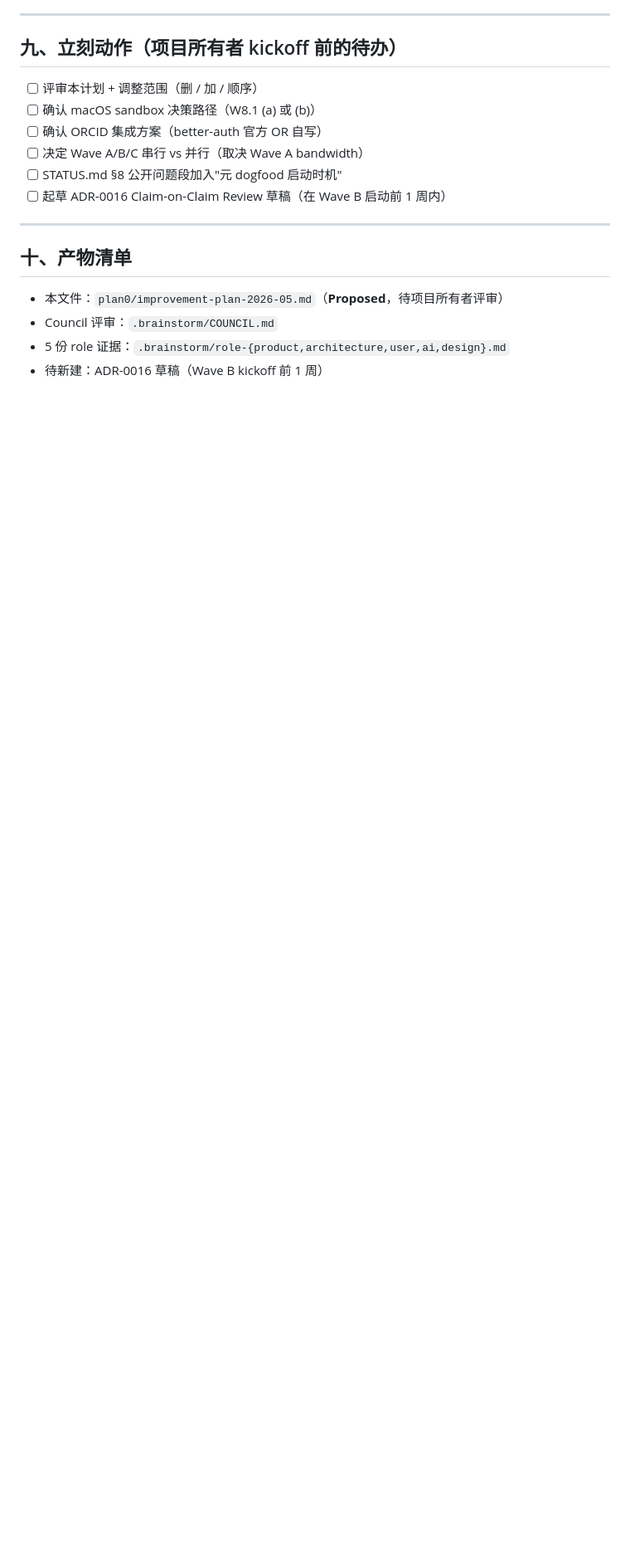
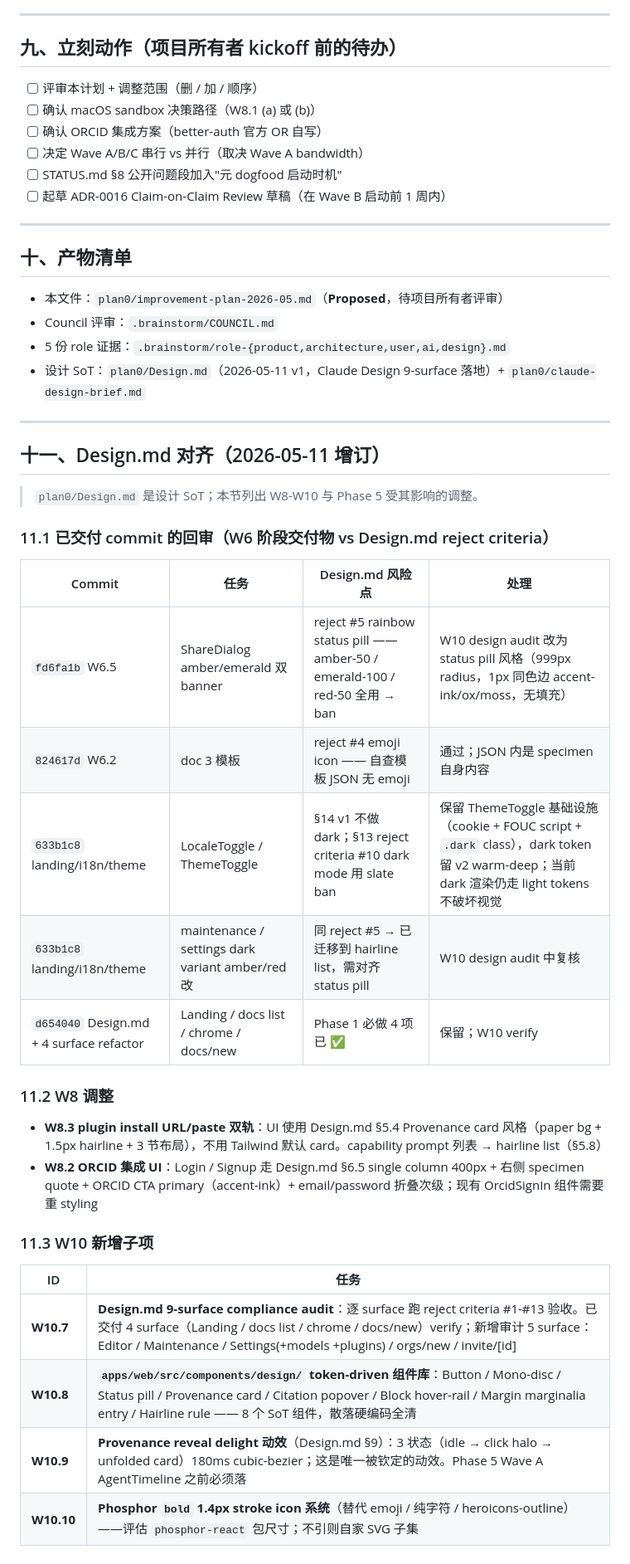
Before and after one commit to watterfall/collaborationtool, a Markdown page: plan0/improvement-plan-2026-05.md, the part around one of its changes. Shown at 83% size. Rendered like a GitHub page; blank space fills up the shorter version.

```diff
--- a/plan0/improvement-plan-2026-05.md
+++ b/plan0/improvement-plan-2026-05.md
@@ -262,3 +262,35 @@
 - 本文件：`plan0/improvement-plan-2026-05.md`（**Proposed**，待项目所有者评审）
 - Council 评审：`.brainstorm/COUNCIL.md`
 - 5 份 role 证据：`.brainstorm/role-{product,architecture,user,ai,design}.md`
+- 设计 SoT：`plan0/Design.md`（2026-05-11 v1，Claude Design 9-surface 落地）+ `plan0/claude-design-brief.md`
+
+---
+
+## 十一、Design.md 对齐（2026-05-11 增订）
+
+> `plan0/Design.md` 是设计 SoT；本节列出 W8-W10 与 Phase 5 受其影响的调整。
+
+### 11.1 已交付 commit 的回审（W6 阶段交付物 vs Design.md reject criteria）
+
+| Commit | 任务 | Design.md 风险点 | 处理 |
+|---|---|---|---|
+| `fd6fa1b` W6.5 | ShareDialog amber/emerald 双 banner | reject #5 rainbow status pill —— amber-50 / emerald-100 / red-50 全用 → ban | W10 design audit 改为 status pill 风格（999px radius，1px 同色边 accent-ink/ox/moss，无填充） |
+| `824617d` W6.2 | doc 3 模板 | reject #4 emoji icon —— 自查模板 JSON 无 emoji | 通过；JSON 内是 specimen 自身内容 |
+| `633b1c8` landing/i18n/theme | LocaleToggle / ThemeToggle | §14 v1 不做 dark；§13 reject criteria #10 dark mode 用 slate ban | 保留 ThemeToggle 基础设施（cookie + FOUC script + `.dark` class），dark token 留 v2 warm-deep；当前 dark 渲染仍走 light tokens 不破坏视觉 |
+| `633b1c8` landing/i18n/theme | maintenance / settings dark variant amber/red 改 | 同 reject #5 → 已迁移到 hairline list，需对齐 status pill | W10 design audit 中复核 |
+| `d654040` Design.md + 4 surface refactor | Landing / docs list / chrome / docs/new | Phase 1 必做 4 项已 ✅ | 保留；W10 verify |
+
+### 11.2 W8 调整
+
+- **W8.3 plugin install URL/paste 双轨**：UI 使用 Design.md §5.4 Provenance card 风格（paper bg + 1.5px hairline + 3 节布局），不用 Tailwind 默认 card。capability prompt 列表 → hairline list（§5.8）
+- **W8.2 ORCID 集成 UI**：Login / Signup 走 Design.md §6.5 single column 400px + 右侧 specimen quote + ORCID CTA primary（accent-ink）+ email/password 折叠次级；现有 OrcidSignIn 组件需要重 styling
+
+### 11.3 W10 新增子项
+
+| ID | 任务 |
+|---|---|
+| **W10.7** | **Design.md 9-surface compliance audit**：逐 surface 跑 reject criteria #1-#13 验收。已交付 4 surface（Landing / docs list / chrome / docs/new）verify；新增审计 5 surface：Editor / Maintenance / Settings(+models +plugins) / orgs/new / invite/[id] |
+| **W10.8** | **`apps/web/src/components/design/` token-driven 组件库**：Button / Mono-disc / Status pill / Provenance card / Citation popover / Block hover-rail / Margin marginalia entry / Hairline rule —— 8 个 SoT 组件，散落硬编码全清 |
+| **W10.9** | **Provenance reveal delight 动效**（Design.md §9）：3 状态（idle → click halo → unfolded card）180ms cubic-bezier；这是唯一被钦定的动效。Phase 5 Wave A AgentTimeline 之前必须落 |
+| **W10.10** | **Phosphor `bold` 1.4px stroke icon 系统**（替代 emoji / 纯字符 / heroicons-outline）——评估 `phosphor-react` 包尺寸；不引则自家 SVG 子集 |
+
```
Also changed, not shown: other parts of plan0/improvement-plan-2026-05.md (+13 -0 lines), CLAUDE.md (+21 -2 lines).
